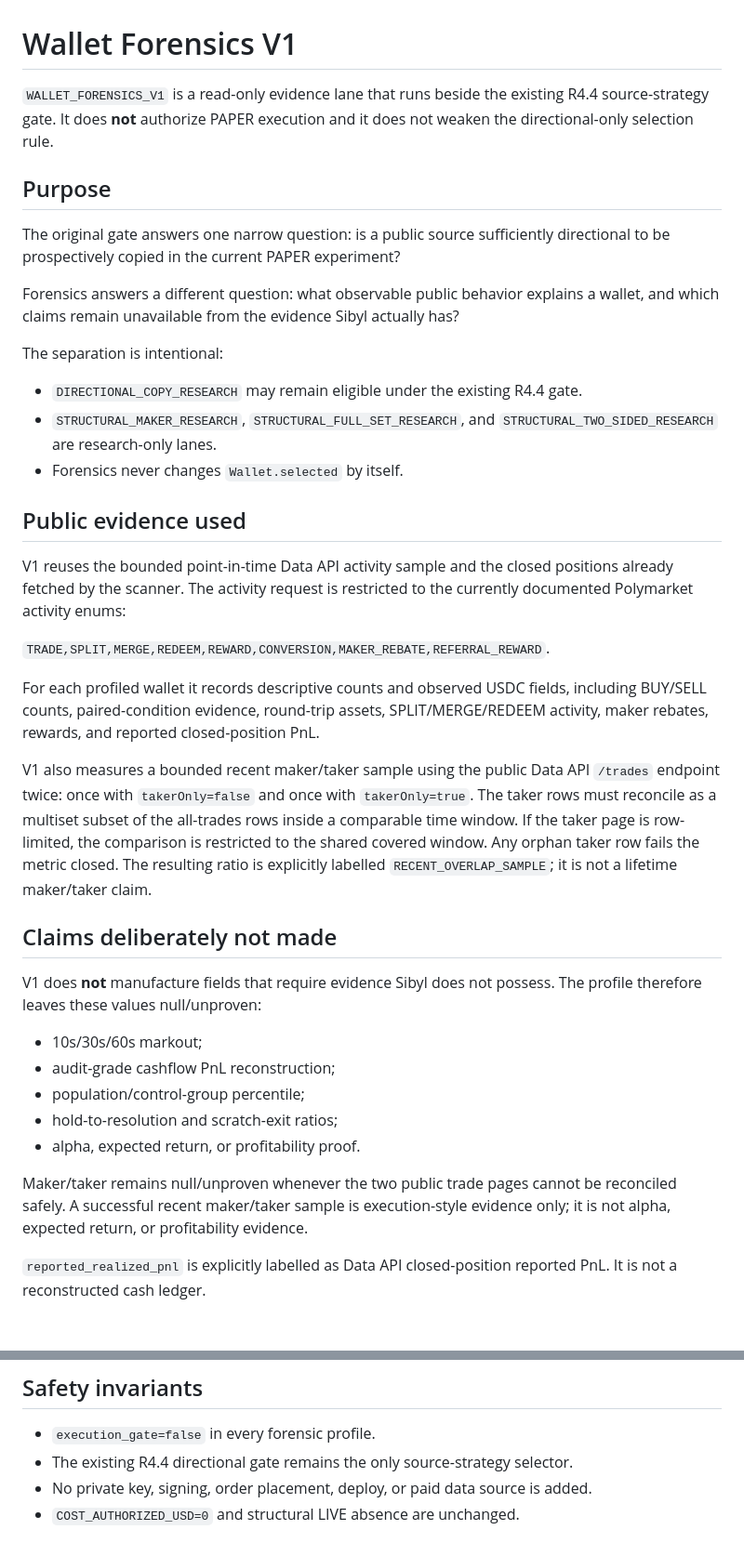
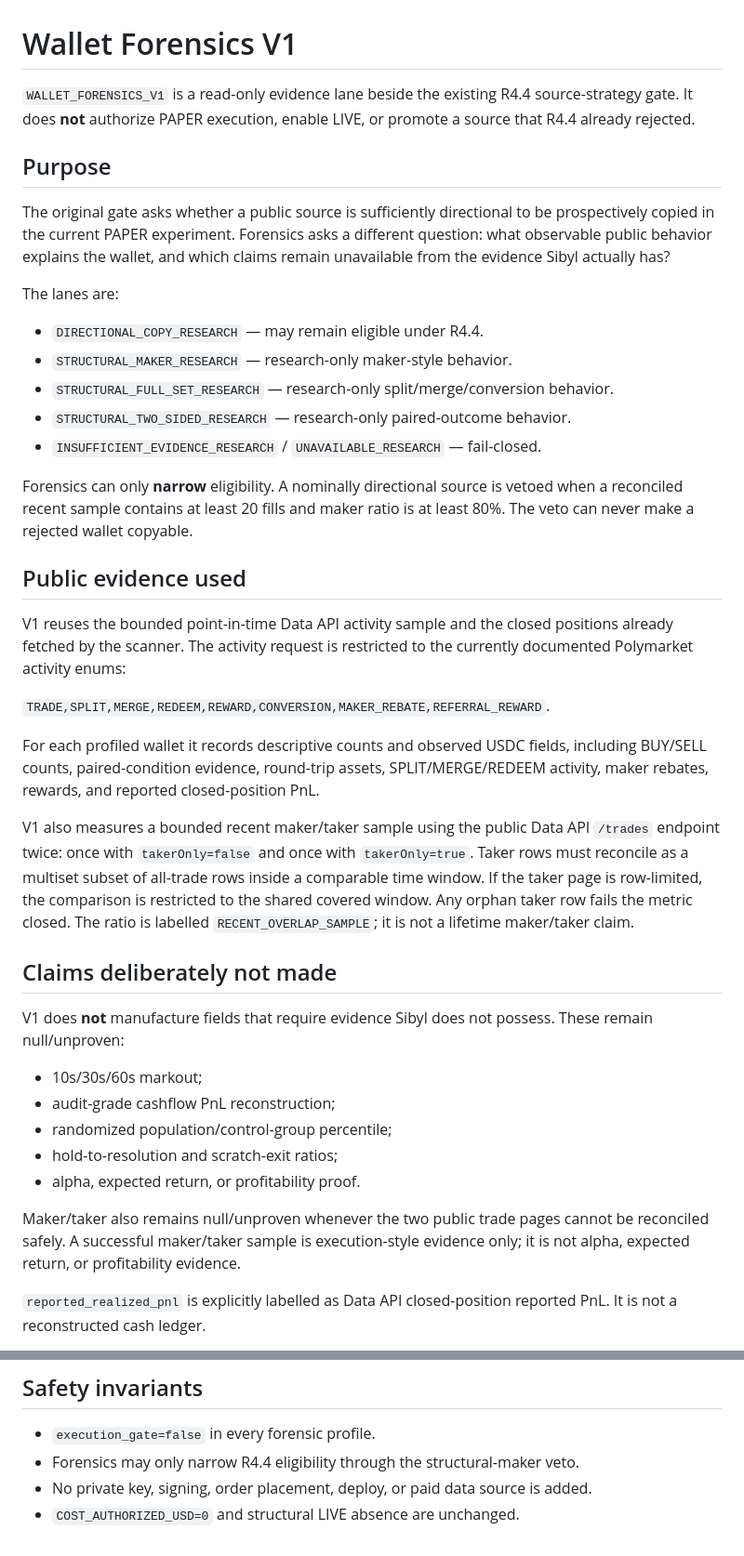
Before and after one commit to simonkey888/Sibyl-Trace, a Markdown page: docs/WALLET_FORENSICS_V1.md, 2 parts joined by grey strips. Shown at 93% size. GitHub-like rendering; blank space fills up the shorter version.

Commit message:
Document structural maker selection veto

```diff
--- a/docs/WALLET_FORENSICS_V1.md
+++ b/docs/WALLET_FORENSICS_V1.md
@@ -1,24 +1,27 @@
 # Wallet Forensics V1
 
-`WALLET_FORENSICS_V1` is a read-only evidence lane that runs beside the existing
-R4.4 source-strategy gate. It does **not** authorize PAPER execution and it does
-not weaken the directional-only selection rule.
+`WALLET_FORENSICS_V1` is a read-only evidence lane beside the existing R4.4
+source-strategy gate. It does **not** authorize PAPER execution, enable LIVE, or
+promote a source that R4.4 already rejected.
 
 ## Purpose
 
-The original gate answers one narrow question: is a public source sufficiently
-directional to be prospectively copied in the current PAPER experiment?
+The original gate asks whether a public source is sufficiently directional to be
+prospectively copied in the current PAPER experiment. Forensics asks a different
+question: what observable public behavior explains the wallet, and which claims
+remain unavailable from the evidence Sibyl actually has?
 
-Forensics answers a different question: what observable public behavior explains
-a wallet, and which claims remain unavailable from the evidence Sibyl actually
-has?
+The lanes are:
 
-The separation is intentional:
+- `DIRECTIONAL_COPY_RESEARCH` — may remain eligible under R4.4.
+- `STRUCTURAL_MAKER_RESEARCH` — research-only maker-style behavior.
+- `STRUCTURAL_FULL_SET_RESEARCH` — research-only split/merge/conversion behavior.
+- `STRUCTURAL_TWO_SIDED_RESEARCH` — research-only paired-outcome behavior.
+- `INSUFFICIENT_EVIDENCE_RESEARCH` / `UNAVAILABLE_RESEARCH` — fail-closed.
 
-- `DIRECTIONAL_COPY_RESEARCH` may remain eligible under the existing R4.4 gate.
-- `STRUCTURAL_MAKER_RESEARCH`, `STRUCTURAL_FULL_SET_RESEARCH`, and
-  `STRUCTURAL_TWO_SIDED_RESEARCH` are research-only lanes.
-- Forensics never changes `Wallet.selected` by itself.
+Forensics can only **narrow** eligibility. A nominally directional source is
+vetoed when a reconciled recent sample contains at least 20 fills and maker ratio
+is at least 80%. The veto can never make a rejected wallet copyable.
 
 ## Public evidence used
 
@@ -35,26 +38,26 @@ PnL.
 
 V1 also measures a bounded recent maker/taker sample using the public Data API
 `/trades` endpoint twice: once with `takerOnly=false` and once with
-`takerOnly=true`. The taker rows must reconcile as a multiset subset of the
-all-trades rows inside a comparable time window. If the taker page is row-limited,
-the comparison is restricted to the shared covered window. Any orphan taker row
-fails the metric closed. The resulting ratio is explicitly labelled
-`RECENT_OVERLAP_SAMPLE`; it is not a lifetime maker/taker claim.
+`takerOnly=true`. Taker rows must reconcile as a multiset subset of all-trade
+rows inside a comparable time window. If the taker page is row-limited, the
+comparison is restricted to the shared covered window. Any orphan taker row
+fails the metric closed. The ratio is labelled `RECENT_OVERLAP_SAMPLE`; it is not
+a lifetime maker/taker claim.
 
 ## Claims deliberately not made
 
 V1 does **not** manufacture fields that require evidence Sibyl does not possess.
-The profile therefore leaves these values null/unproven:
+These remain null/unproven:
 
 - 10s/30s/60s markout;
 - audit-grade cashflow PnL reconstruction;
-- population/control-group percentile;
+- randomized population/control-group percentile;
 - hold-to-resolution and scratch-exit ratios;
 - alpha, expected return, or profitability proof.
 
-Maker/taker remains null/unproven whenever the two public trade pages cannot be
-reconciled safely. A successful recent maker/taker sample is execution-style
-evidence only; it is not alpha, expected return, or profitability evidence.
+Maker/taker also remains null/unproven whenever the two public trade pages cannot
+be reconciled safely. A successful maker/taker sample is execution-style evidence
+only; it is not alpha, expected return, or profitability evidence.
 
 `reported_realized_pnl` is explicitly labelled as Data API closed-position
 reported PnL. It is not a reconstructed cash ledger.
@@ -75,6 +78,6 @@ They are exposed as nested `forensics` data on `/api/v1/wallets` and
 ## Safety invariants
 
 - `execution_gate=false` in every forensic profile.
-- The existing R4.4 directional gate remains the only source-strategy selector.
+- Forensics may only narrow R4.4 eligibility through the structural-maker veto.
 - No private key, signing, order placement, deploy, or paid data source is added.
 - `COST_AUTHORIZED_USD=0` and structural LIVE absence are unchanged.
```
